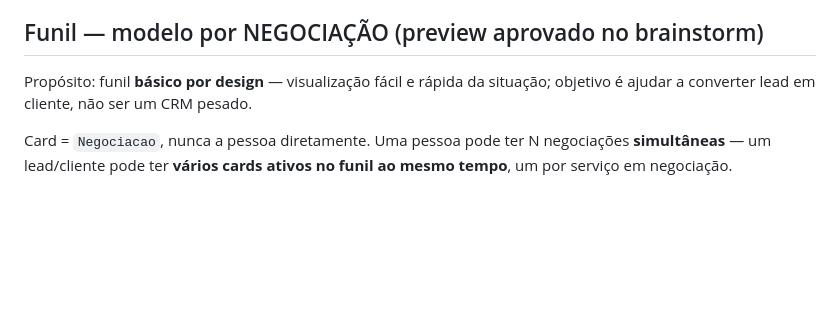
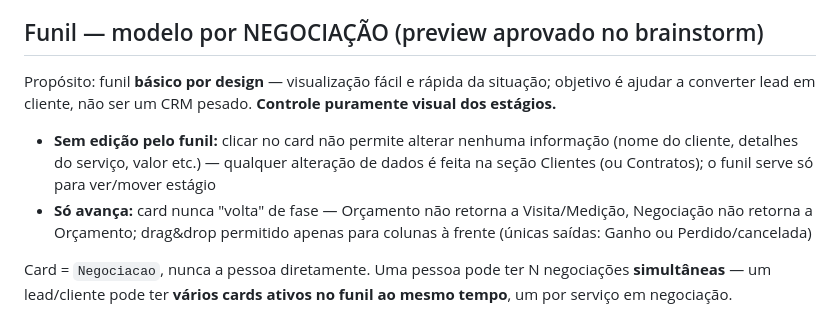
Before and after one commit to guelfi/HakoInteriores, a Markdown page: SPEC-BACKEND.md, the part around the change. Rendered like a GitHub page; blank space fills up the shorter version.

Commit message:
spec: funil read-only (sem edição via card) e movimento só p/ frente — drag&drop nunca retrocede estágio

```diff
--- a/SPEC-BACKEND.md
+++ b/SPEC-BACKEND.md
@@ -202,7 +202,10 @@ Campos: id, nome, celular, email?, enderecoObra?, cpfCnpj? (só cliente — LGPD
 
 ## Funil — modelo por NEGOCIAÇÃO (preview aprovado no brainstorm)
 
-Propósito: funil **básico por design** — visualização fácil e rápida da situação; objetivo é ajudar a converter lead em cliente, não ser um CRM pesado.
+Propósito: funil **básico por design** — visualização fácil e rápida da situação; objetivo é ajudar a converter lead em cliente, não ser um CRM pesado. **Controle puramente visual dos estágios.**
+
+- **Sem edição pelo funil:** clicar no card não permite alterar nenhuma informação (nome do cliente, detalhes do serviço, valor etc.) — qualquer alteração de dados é feita na seção Clientes (ou Contratos); o funil serve só para ver/mover estágio
+- **Só avança:** card nunca "volta" de fase — Orçamento não retorna a Visita/Medição, Negociação não retorna a Orçamento; drag&drop permitido apenas para colunas à frente (únicas saídas: Ganho ou Perdido/cancelada)
 
 Card = `Negociacao`, nunca a pessoa diretamente. Uma pessoa pode ter N negociações **simultâneas** — um lead/cliente pode ter **vários cards ativos no funil ao mesmo tempo**, um por serviço em negociação.
 - **Separação por serviço é obrigatória:** serviços distintos negociam-se em cards separados mesmo quando se relacionam na prática — ex.: marcenaria (armários) e reforma da cozinha são duas negociações independentes, ainda que os armários sejam para a cozinha em reforma
```
